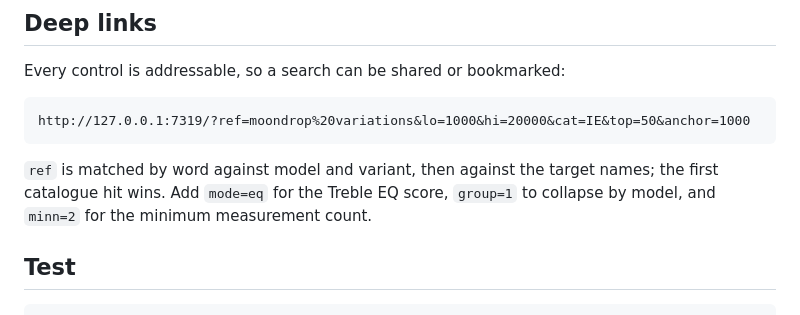
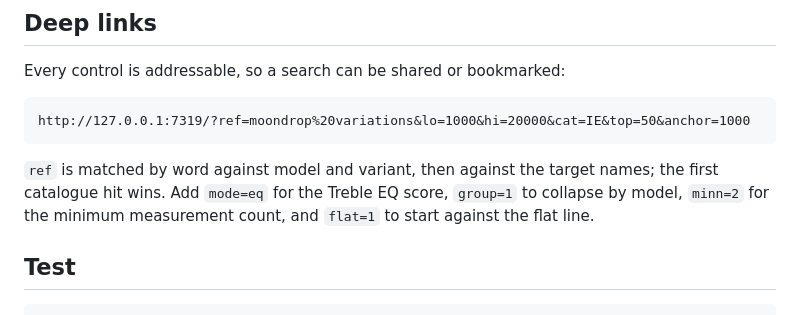
Before and after one commit to rodritimecoder/peqdb-range-match, a Markdown page: README.md, the part around one of its changes. GitHub-like rendering.

```diff
--- a/README.md
+++ b/README.md
@@ -182,7 +187,8 @@ http://127.0.0.1:7319/?ref=moondrop%20variations&lo=1000&hi=20000&cat=IE&top=50&
 
 `ref` is matched by word against model and variant, then against the target
 names; the first catalogue hit wins. Add `mode=eq` for the Treble EQ score,
-`group=1` to collapse by model, and `minn=2` for the minimum measurement count.
+`group=1` to collapse by model, `minn=2` for the minimum measurement count, and
+`flat=1` to start against the flat line.
 
 ## Test
 
```
Also changed, not shown: other parts of README.md (+10 -5 lines), docs/screenshot.png, 4 other files.
